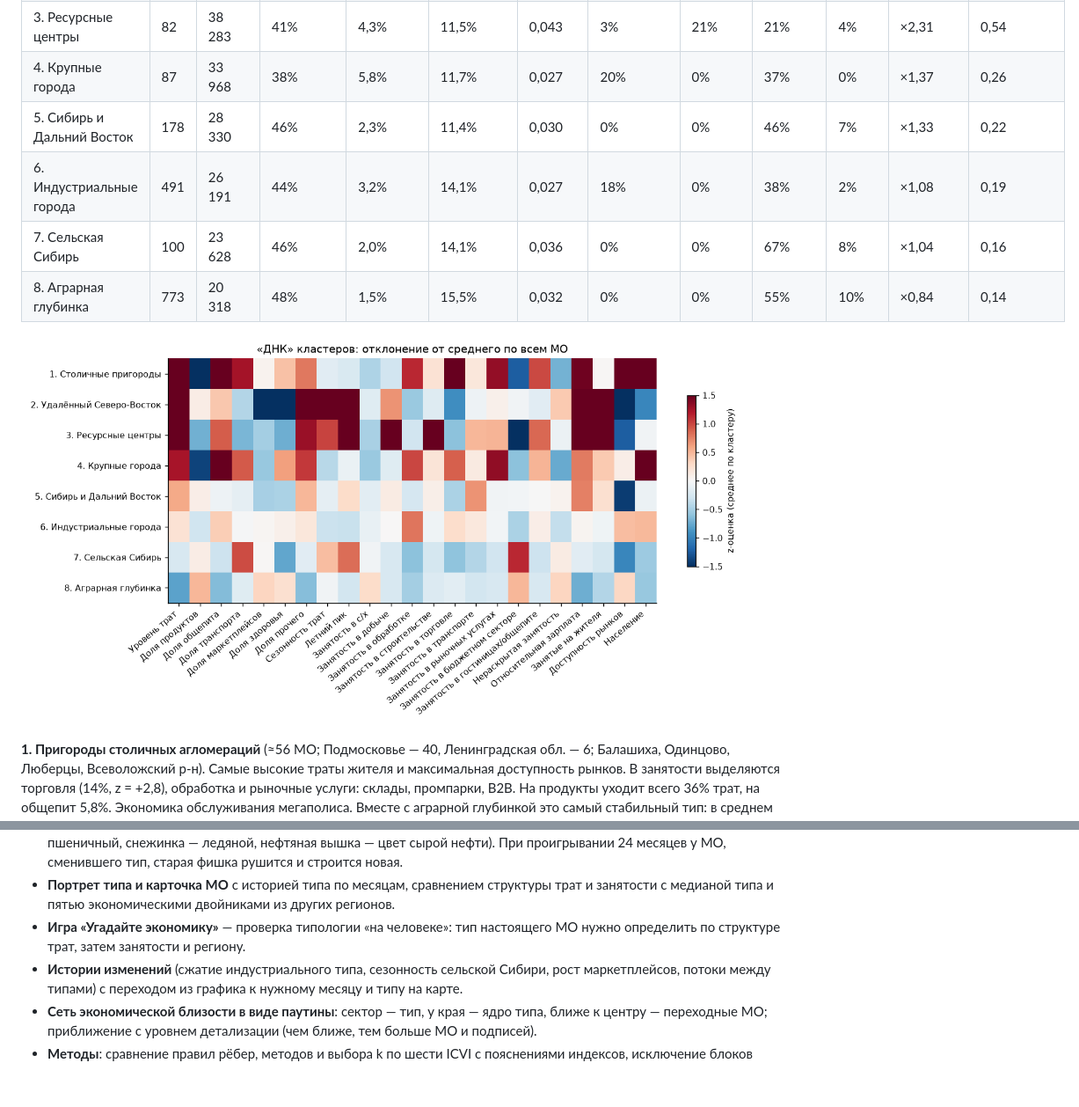
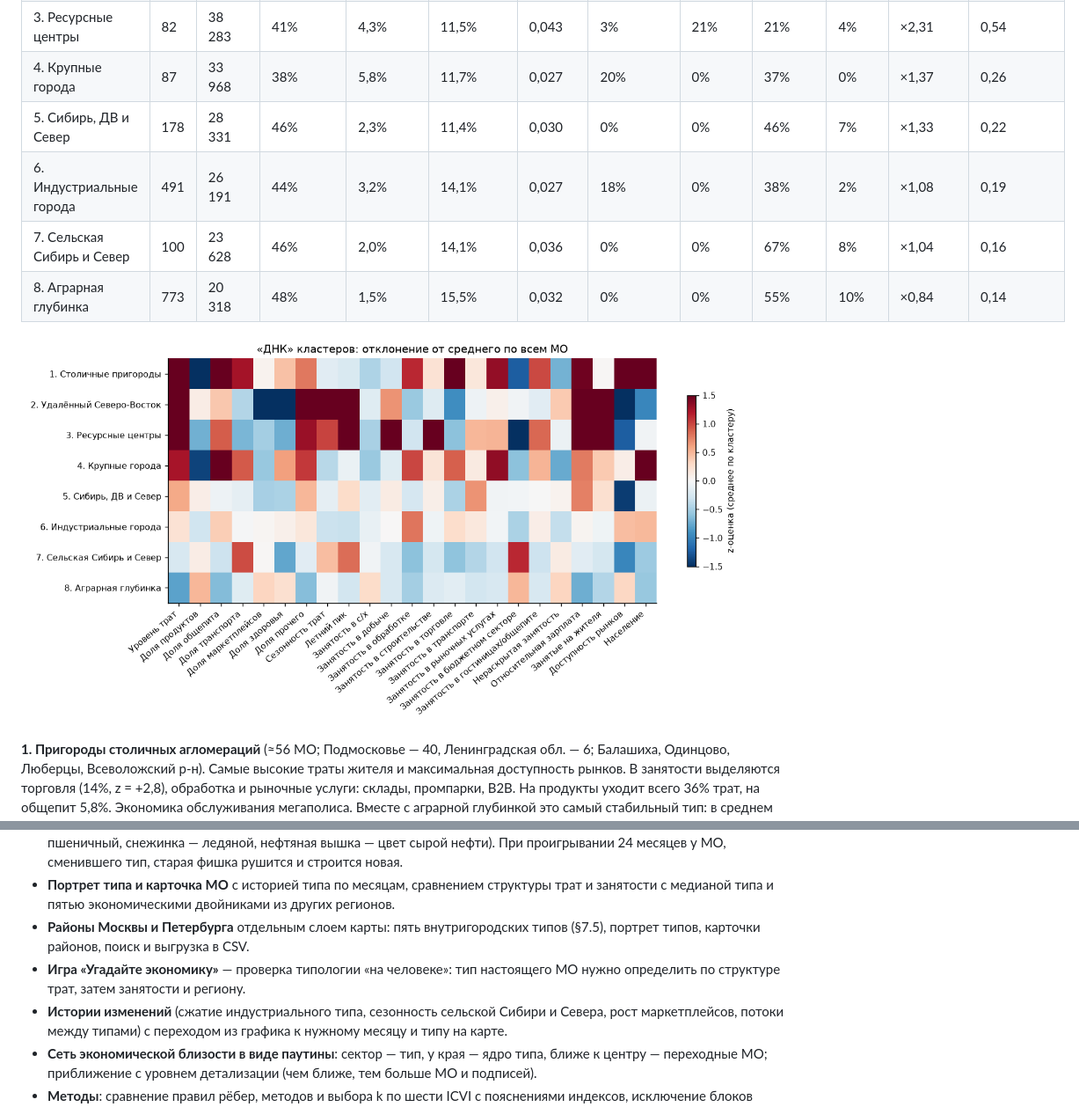
Before and after one commit to proknulo/sberindex, a Markdown page: docs/report.md, 2 parts joined by grey strips. Shown at 88% size. Rendered like a GitHub page; pictures changed too: results/figures/cluster_dna.png; blank space fills up the shorter version.

```diff
--- a/docs/report.md
+++ b/docs/report.md
@@ -304,9 +304,9 @@ ARI первого и последнего месяца, доля МО, смен
 | 2. Удалённый Северо-Восток | 47 | 39 199 | 46% | 3,3% | 4,5% | 0,082 | 0% | 0% | 47% | 9% | ×2,14 | 0,35 |
 | 3. Ресурсные центры | 82 | 38 283 | 41% | 4,3% | 11,5% | 0,043 | 3% | 21% | 21% | 4% | ×2,31 | 0,54 |
 | 4. Крупные города | 87 | 33 968 | 38% | 5,8% | 11,7% | 0,027 | 20% | 0% | 37% | 0% | ×1,37 | 0,26 |
-| 5. Сибирь и Дальний Восток | 178 | 28 330 | 46% | 2,3% | 11,4% | 0,030 | 0% | 0% | 46% | 7% | ×1,33 | 0,22 |
+| 5. Сибирь, ДВ и Север | 178 | 28 331 | 46% | 2,3% | 11,4% | 0,030 | 0% | 0% | 46% | 7% | ×1,33 | 0,22 |
 | 6. Индустриальные города | 491 | 26 191 | 44% | 3,2% | 14,1% | 0,027 | 18% | 0% | 38% | 2% | ×1,08 | 0,19 |
-| 7. Сельская Сибирь | 100 | 23 628 | 46% | 2,0% | 14,1% | 0,036 | 0% | 0% | 67% | 8% | ×1,04 | 0,16 |
+| 7. Сельская Сибирь и Север | 100 | 23 628 | 46% | 2,0% | 14,1% | 0,036 | 0% | 0% | 67% | 8% | ×1,04 | 0,16 |
 | 8. Аграрная глубинка | 773 | 20 318 | 48% | 1,5% | 15,5% | 0,032 | 0% | 0% | 55% | 10% | ×0,84 | 0,14 |
 
 ![«ДНК» типов: средние z-отклонения признаков](../results/figures/cluster_dna.png)
@@ -560,9 +582,11 @@ python run.py serve       # лендинг на http://localhost:8000
   проигрывании 24 месяцев у МО, сменившего тип, старая фишка рушится и строится новая.
 * **Портрет типа и карточка МО** с историей типа по месяцам, сравнением структуры трат и занятости с
   медианой типа и пятью экономическими двойниками из других регионов.
+* **Районы Москвы и Петербурга** отдельным слоем карты: пять внутригородских типов (§7.5), портрет
+  типов, карточки районов, поиск и выгрузка в CSV.
 * **Игра «Угадайте экономику»** — проверка типологии «на человеке»: тип настоящего МО нужно определить
   по структуре трат, затем занятости и региону.
-* **Истории изменений** (сжатие индустриального типа, сезонность сельской Сибири, рост маркетплейсов,
+* **Истории изменений** (сжатие индустриального типа, сезонность сельской Сибири и Севера, рост маркетплейсов,
   потоки между типами) с переходом из графика к нужному месяцу и типу на карте.
 * **Сеть экономической близости в виде паутины**: сектор — тип, у края — ядро типа, ближе к центру —
   переходные МО; приближение с уровнем детализации (чем ближе, тем больше МО и подписей).
```
Also changed, not shown: other parts of docs/report.md (+56 -34 lines), README.md (+4 -2 lines), results/figures/dynamics.png, results/figures/map_clusters.png, 12 other files.
